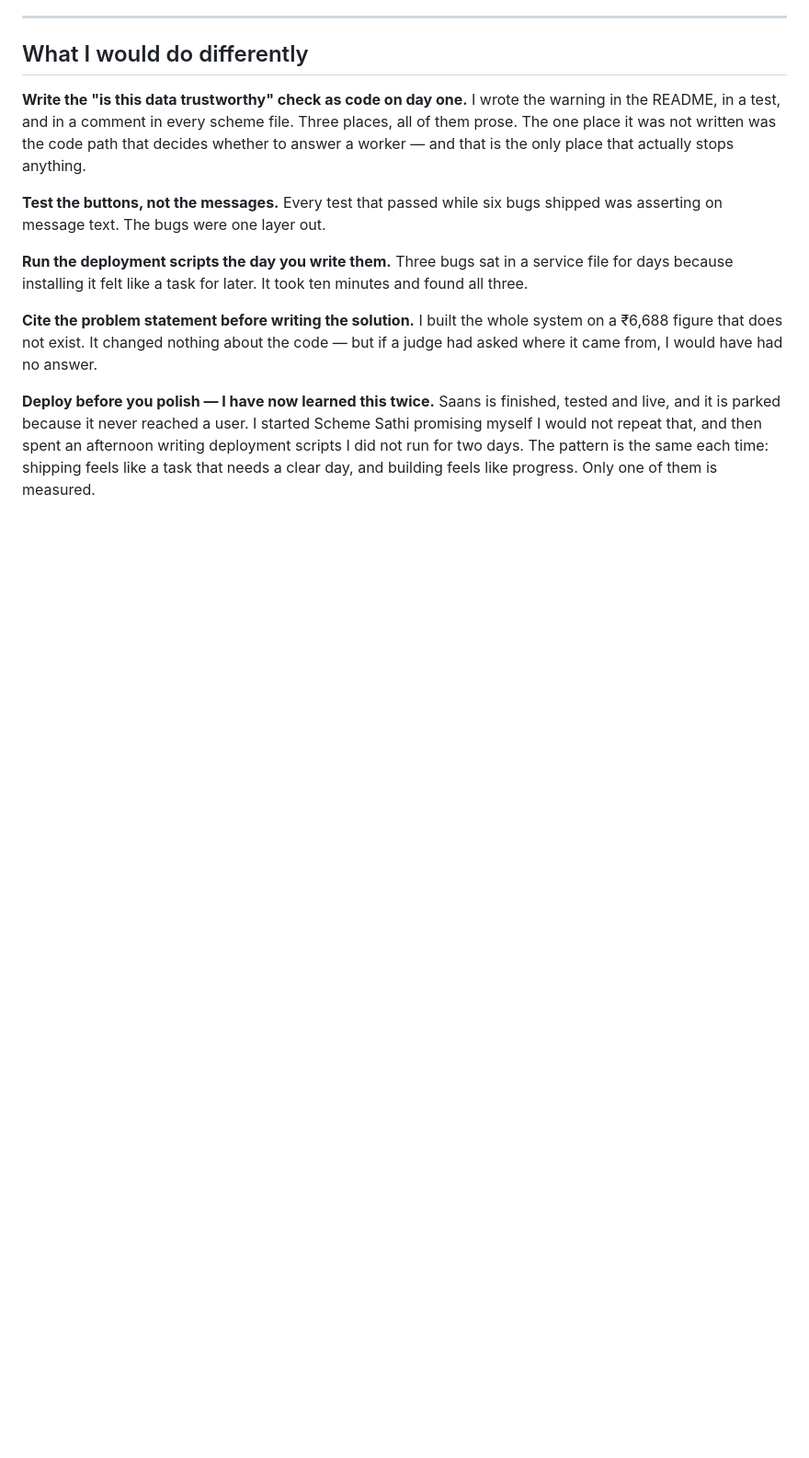
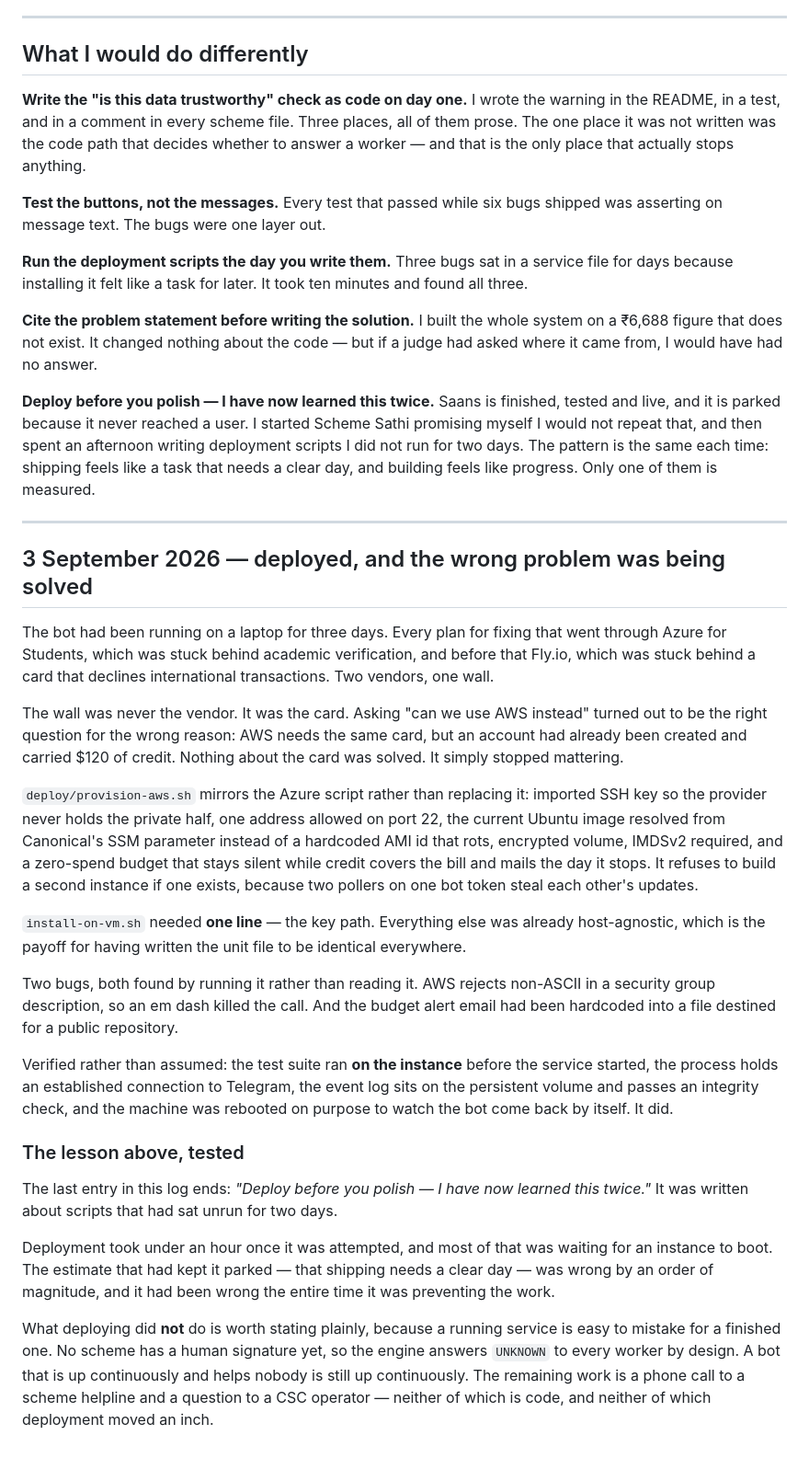
Before and after one commit to avinashnegi1999/yojana-sathi, a Markdown page: docs/BUILD_LOG.md, the part around the change. Shown at 92% size. Rendered like a GitHub page; blank space fills up the shorter version.

Commit message:
docs: record the deployment, and what it did not fix
README's impact section said "not yet deployed", which is no longer true, but
the numbers are still absent and the honest reason belongs on the page: no
scheme is signed off, so the engine answers UNKNOWN to everyone and the event
log holds no eligible result to report. Empty because there is nothing real to
put there, not because the section was forgotten.

BUILD_LOG gets the deployment entry. The interesting part is not AWS; it is
that two vendors were treated as the obstacle when the obstacle was a card,
and the switch worked only because an account with credit already existed.
Also records the two bugs found by running the script rather than reading it,
and closes the "deploy before you polish" lesson with the measurement: under
an hour, against an estimate that had kept it parked for two days.

```diff
--- a/docs/BUILD_LOG.md
+++ b/docs/BUILD_LOG.md
@@ -498,3 +498,56 @@ Scheme Sathi promising myself I would not repeat that, and then spent an
 afternoon writing deployment scripts I did not run for two days. The pattern is
 the same each time: shipping feels like a task that needs a clear day, and
 building feels like progress. Only one of them is measured.
+
+
+---
+
+## 3 September 2026 — deployed, and the wrong problem was being solved
+
+The bot had been running on a laptop for three days. Every plan for fixing that
+went through Azure for Students, which was stuck behind academic verification,
+and before that Fly.io, which was stuck behind a card that declines international
+transactions. Two vendors, one wall.
+
+The wall was never the vendor. It was the card. Asking "can we use AWS instead"
+turned out to be the right question for the wrong reason: AWS needs the same
+card, but an account had already been created and carried $120 of credit. Nothing
+about the card was solved. It simply stopped mattering.
+
+`deploy/provision-aws.sh` mirrors the Azure script rather than replacing it:
+imported SSH key so the provider never holds the private half, one address
+allowed on port 22, the current Ubuntu image resolved from Canonical's SSM
+parameter instead of a hardcoded AMI id that rots, encrypted volume, IMDSv2
+required, and a zero-spend budget that stays silent while credit covers the bill
+and mails the day it stops. It refuses to build a second instance if one exists,
+because two pollers on one bot token steal each other's updates.
+
+`install-on-vm.sh` needed **one line** — the key path. Everything else was
+already host-agnostic, which is the payoff for having written the unit file to
+be identical everywhere.
+
+Two bugs, both found by running it rather than reading it. AWS rejects non-ASCII
+in a security group description, so an em dash killed the call. And the budget
+alert email had been hardcoded into a file destined for a public repository.
+
+Verified rather than assumed: the test suite ran **on the instance** before the
+service started, the process holds an established connection to Telegram, the
+event log sits on the persistent volume and passes an integrity check, and the
+machine was rebooted on purpose to watch the bot come back by itself. It did.
+
+### The lesson above, tested
+
+The last entry in this log ends: *"Deploy before you polish — I have now learned
+this twice."* It was written about scripts that had sat unrun for two days.
+
+Deployment took under an hour once it was attempted, and most of that was
+waiting for an instance to boot. The estimate that had kept it parked — that
+shipping needs a clear day — was wrong by an order of magnitude, and it had been
+wrong the entire time it was preventing the work.
+
+What deploying did **not** do is worth stating plainly, because a running service
+is easy to mistake for a finished one. No scheme has a human signature yet, so
+the engine answers `UNKNOWN` to every worker by design. A bot that is up
+continuously and helps nobody is still up continuously. The remaining work is a
+phone call to a scheme helpline and a question to a CSC operator — neither of
+which is code, and neither of which deployment moved an inch.
```
Also changed, not shown: README.md (+6 -2 lines).
